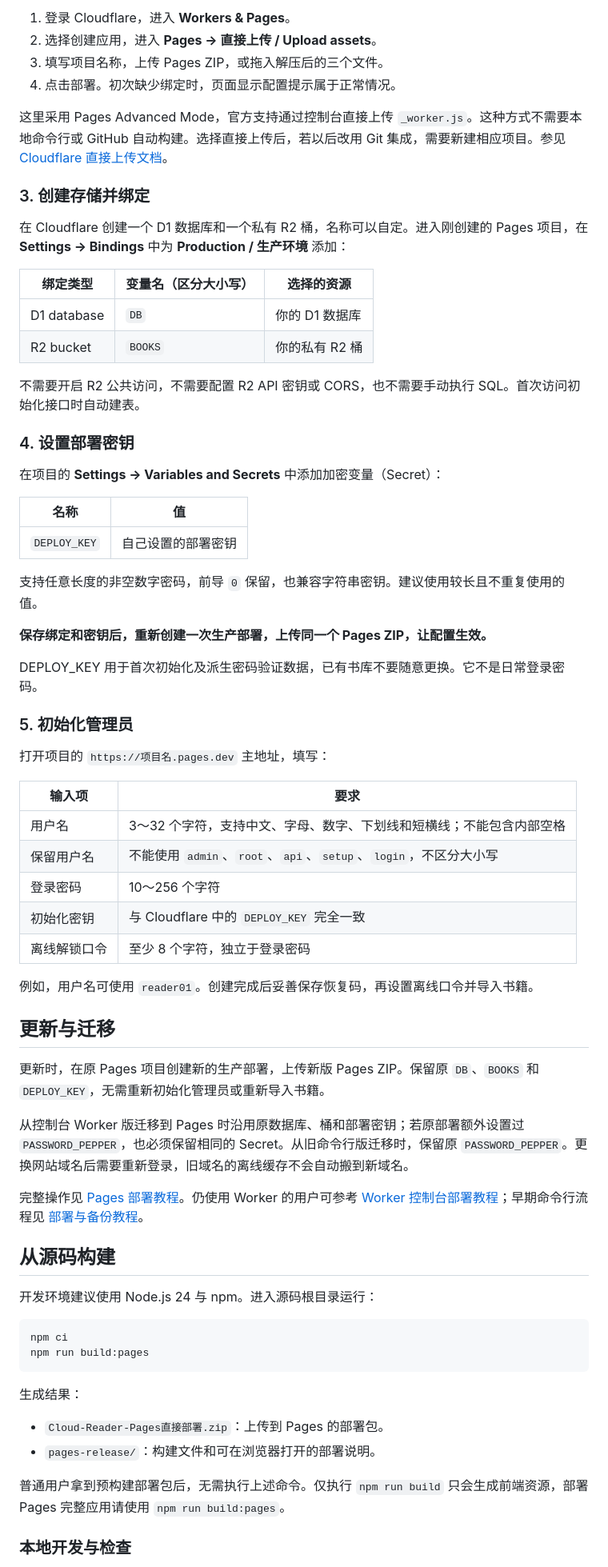
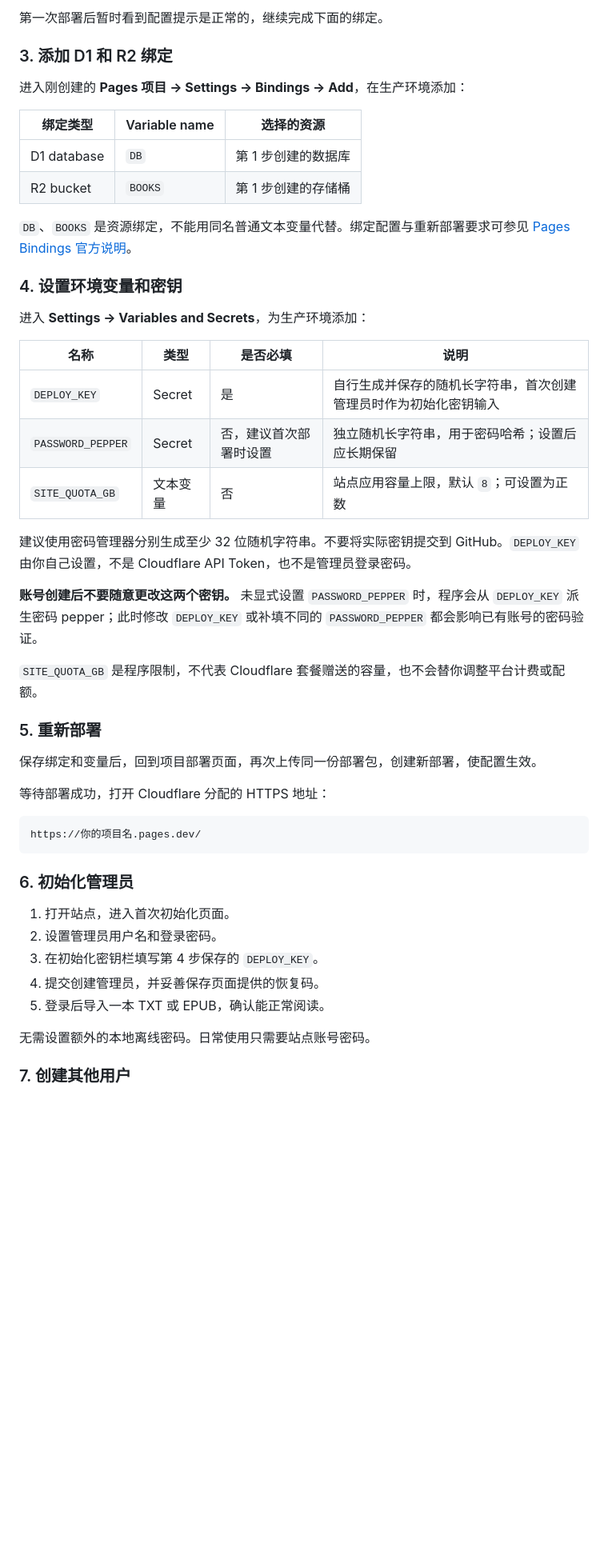
Before and after one commit to Nokind/Cloud-Reader, a Markdown page: README.md, the part around one of its changes. Shown at 80% size. Rendered like a GitHub page; blank space fills up the shorter version.

Commit message:
Revise README for version 1.2.1 updates
Updated README to reflect new features and version details.

````diff
--- a/README.md
+++ b/README.md
@@ -72,73 +59,52 @@ index.html
 
-1. 登录 Cloudflare，进入 **Workers & Pages**。
-2. 选择创建应用，进入 **Pages → 直接上传 / Upload assets**。
-3. 填写项目名称，上传 Pages ZIP，或拖入解压后的三个文件。
-4. 点击部署。初次缺少绑定时，页面显示配置提示属于正常情况。
+第一次部署后暂时看到配置提示是正常的，继续完成下面的绑定。
 
-这里采用 Pages Advanced Mode，官方支持通过控制台直接上传 `_worker.js`。这种方式不需要本地命令行或 GitHub 自动构建。选择直接上传后，若以后改用 Git 集成，需要新建相应项目。参见 [Cloudflare 直接上传文档](https://developers.cloudflare.com/pages/get-started/direct-upload/)。
+### 3. 添加 D1 和 R2 绑定
 
-### 3. 创建存储并绑定
+进入刚创建的 **Pages 项目 → Settings → Bindings → Add**，在生产环境添加：
 
-在 Cloudflare 创建一个 D1 数据库和一个私有 R2 桶，名称可以自定。进入刚创建的 Pages 项目，在 **Settings → Bindings** 中为 **Production / 生产环境** 添加：
+| 绑定类型 | Variable name | 选择的资源 |
+| --- | --- | --- |
+| D1 database | `DB` | 第 1 步创建的数据库 |
+| R2 bucket | `BOOKS` | 第 1 步创建的存储桶 |
 
-| 绑定类型 | 变量名（区分大小写） | 选择的资源 |
-|---|---|---|
-| D1 database | `DB` | 你的 D1 数据库 |
-| R2 bucket | `BOOKS` | 你的私有 R2 桶 |
+`DB`、`BOOKS` 是资源绑定，不能用同名普通文本变量代替。绑定配置与重新部署要求可参见 [Pages Bindings 官方说明](https://developers.cloudflare.com/pages/functions/bindings/)。
 
-不需要开启 R2 公共访问，不需要配置 R2 API 密钥或 CORS，也不需要手动执行 SQL。首次访问初始化接口时自动建表。
+### 4. 设置环境变量和密钥
 
-### 4. 设置部署密钥
+进入 **Settings → Variables and Secrets**，为生产环境添加：
 
-在项目的 **Settings → Variables and Secrets** 中添加加密变量（Secret）：
+| 名称 | 类型 | 是否必填 | 说明 |
+| --- | --- | --- | --- |
+| `DEPLOY_KEY` | Secret | 是 | 自行生成并保存的随机长字符串，首次创建管理员时作为初始化密钥输入 |
+| `PASSWORD_PEPPER` | Secret | 否，建议首次部署时设置 | 独立随机长字符串，用于密码哈希；设置后应长期保留 |
+| `SITE_QUOTA_GB` | 文本变量 | 否 | 站点应用容量上限，默认 `8`；可设置为正数 |
 
-| 名称 | 值 |
-|---|---|
-| `DEPLOY_KEY` | 自己设置的部署密钥 |
+建议使用密码管理器分别生成至少 32 位随机字符串。不要将实际密钥提交到 GitHub。`DEPLOY_KEY` 由你自己设置，不是 Cloudflare API Token，也不是管理员登录密码。
 
-支持任意长度的非空数字密码，前导 `0` 保留，也兼容字符串密钥。建议使用较长且不重复使用的值。
+**账号创建后不要随意更改这两个密钥。** 未显式设置 `PASSWORD_PEPPER` 时，程序会从 `DEPLOY_KEY` 派生密码 pepper；此时修改 `DEPLOY_KEY` 或补填不同的 `PASSWORD_PEPPER` 都会影响已有账号的密码验证。
 
-**保存绑定和密钥后，重新创建一次生产部署，上传同一个 Pages ZIP，让配置生效。**
+`SITE_QUOTA_GB` 是程序限制，不代表 Cloudflare 套餐赠送的容量，也不会替你调整平台计费或配额。
 
-DEPLOY_KEY 用于首次初始化及派生密码验证数据，已有书库不要随意更换。它不是日常登录密码。
+### 5. 重新部署
 
-### 5. 初始化管理员
+保存绑定和变量后，回到项目部署页面，再次上传同一份部署包，创建新部署，使配置生效。
 
-打开项目的 `https://项目名.pages.dev` 主地址，填写：
+等待部署成功，打开 Cloudflare 分配的 HTTPS 地址：
 
-| 输入项 | 要求 |
-|---|---|
-| 用户名 | 3～32 个字符，支持中文、字母、数字、下划线和短横线；不能包含内部空格 |
-| 保留用户名 | 不能使用 `admin`、`root`、`api`、`setup`、`login`，不区分大小写 |
-| 登录密码 | 10～256 个字符 |
-| 初始化密钥 | 与 Cloudflare 中的 `DEPLOY_KEY` 完全一致 |
-| 离线解锁口令 | 至少 8 个字符，独立于登录密码 |
-
-例如，用户名可使用 `reader01`。创建完成后妥善保存恢复码，再设置离线口令并导入书籍。
-
-## 更新与迁移
-
-更新时，在原 Pages 项目创建新的生产部署，上传新版 Pages ZIP。保留原 `DB`、`BOOKS` 和 `DEPLOY_KEY`，无需重新初始化管理员或重新导入书籍。
-
-从控制台 Worker 版迁移到 Pages 时沿用原数据库、桶和部署密钥；若原部署额外设置过 `PASSWORD_PEPPER`，也必须保留相同的 Secret。从旧命令行版迁移时，保留原 `PASSWORD_PEPPER`。更换网站域名后需要重新登录，旧域名的离线缓存不会自动搬到新域名。
-
-完整操作见 [Pages 部署教程](docs/Pages直接部署.md)。仍使用 Worker 的用户可参考 [Worker 控制台部署教程](docs/控制台直接部署.md)；早期命令行流程见 [部署与备份教程](docs/部署教程.md)。
-
-## 从源码构建
-
-开发环境建议使用 Node.js 24 与 npm。进入源码根目录运行：
-
-```sh
-npm ci
-npm run build:pages
+```text
+https://你的项目名.pages.dev/
 ```
 
-生成结果：
+### 6. 初始化管理员
 
-- `Cloud-Reader-Pages直接部署.zip`：上传到 Pages 的部署包。
-- `pages-release/`：构建文件和可在浏览器打开的部署说明。
+1. 打开站点，进入首次初始化页面。
+2. 设置管理员用户名和登录密码。
+3. 在初始化密钥栏填写第 4 步保存的 `DEPLOY_KEY`。
+4. 提交创建管理员，并妥善保存页面提供的恢复码。
+5. 登录后导入一本 TXT 或 EPUB，确认能正常阅读。
 
-普通用户拿到预构建部署包后，无需执行上述命令。仅执行 `npm run build` 只会生成前端资源，部署 Pages 完整应用请使用 `npm run build:pages`。
+无需设置额外的本地离线密码。日常使用只需要站点账号密码。
 
-### 本地开发与检查
+### 7. 创建其他用户
 
````
Also changed, not shown: other parts of README.md (+151 -81 lines).
